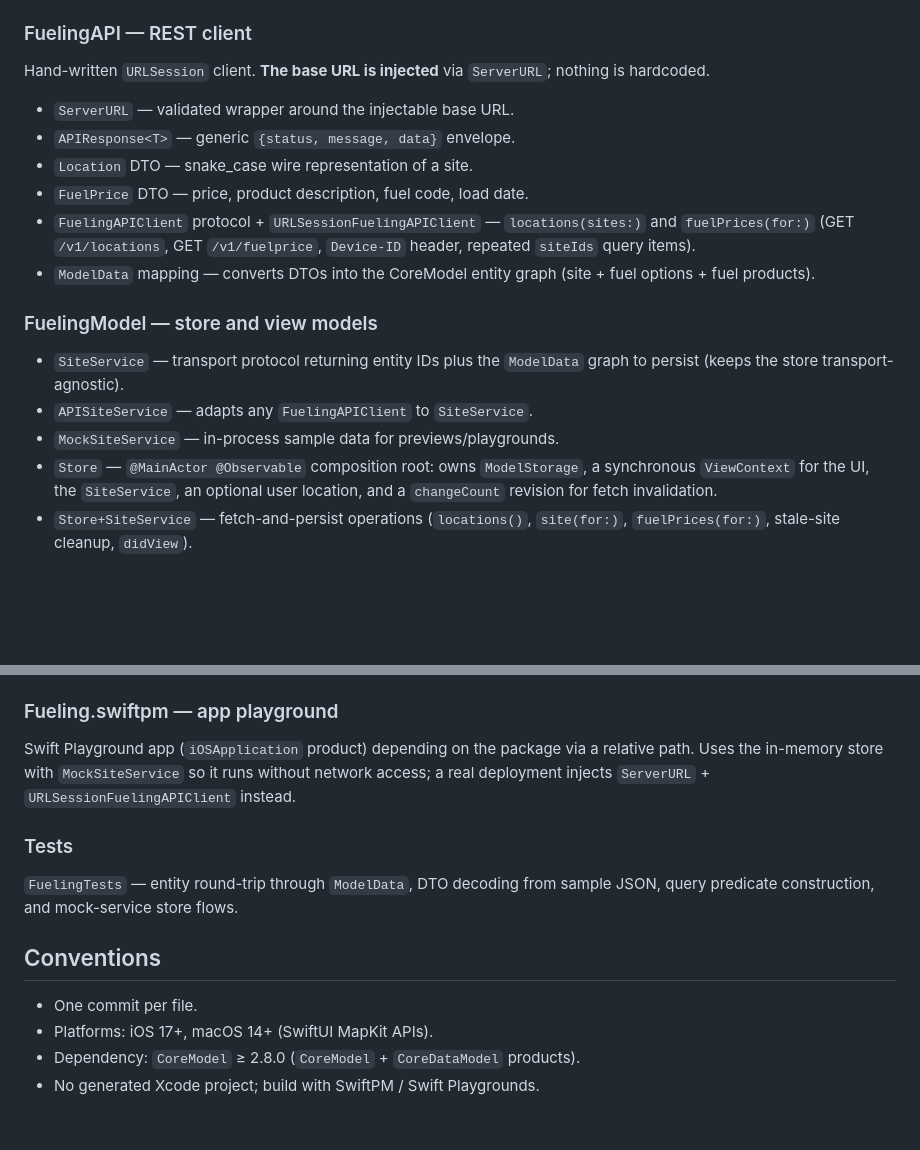
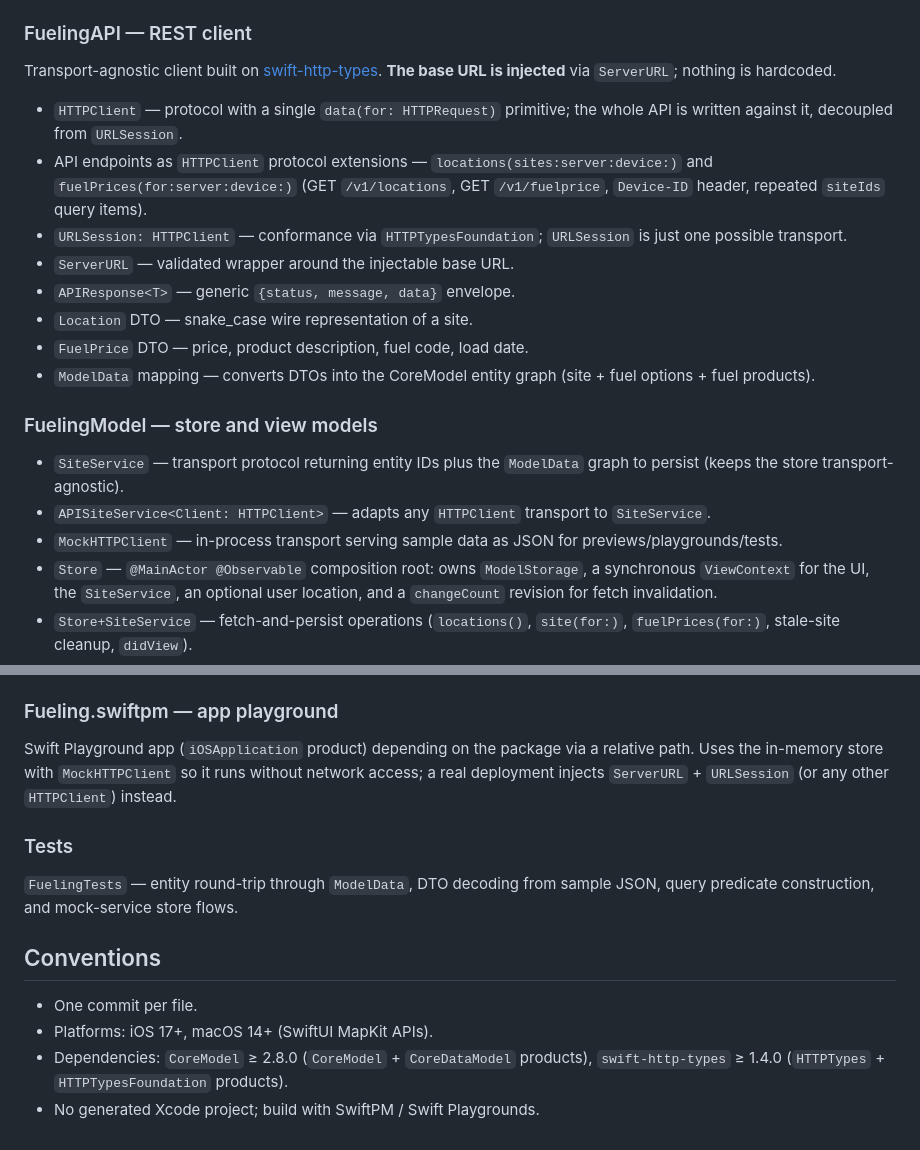
Before and after one commit to MillerTechnologyPeru/FuelingApp, a Markdown page: PLAN.md, 2 parts joined by grey strips. Rendered like a GitHub page; blank space fills up the shorter version.

Commit message:
Update plan for HTTPClient-based transport

```diff
--- a/PLAN.md
+++ b/PLAN.md
@@ -46,16 +46,22 @@ CoreModel `@Entity` value types and shared primitives:
 
 ### FuelingAPI — REST client
 
-Hand-written `URLSession` client. **The base URL is injected** via
-`ServerURL`; nothing is hardcoded.
+Transport-agnostic client built on
+[swift-http-types](https://github.com/apple/swift-http-types).
+**The base URL is injected** via `ServerURL`; nothing is hardcoded.
 
+- `HTTPClient` — protocol with a single `data(for: HTTPRequest)` primitive;
+  the whole API is written against it, decoupled from `URLSession`.
+- API endpoints as `HTTPClient` protocol extensions —
+  `locations(sites:server:device:)` and `fuelPrices(for:server:device:)`
+  (GET `/v1/locations`, GET `/v1/fuelprice`, `Device-ID` header, repeated
+  `siteIds` query items).
+- `URLSession: HTTPClient` — conformance via `HTTPTypesFoundation`;
+  `URLSession` is just one possible transport.
 - `ServerURL` — validated wrapper around the injectable base URL.
 - `APIResponse<T>` — generic `{status, message, data}` envelope.
 - `Location` DTO — snake_case wire representation of a site.
 - `FuelPrice` DTO — price, product description, fuel code, load date.
-- `FuelingAPIClient` protocol + `URLSessionFuelingAPIClient` —
-  `locations(sites:)` and `fuelPrices(for:)` (GET `/v1/locations`,
-  GET `/v1/fuelprice`, `Device-ID` header, repeated `siteIds` query items).
 - `ModelData` mapping — converts DTOs into the CoreModel entity graph
   (site + fuel options + fuel products).
 
@@ -63,8 +69,10 @@ Hand-written `URLSession` client. **The base URL is injected** via
 
 - `SiteService` — transport protocol returning entity IDs plus the
   `ModelData` graph to persist (keeps the store transport-agnostic).
-- `APISiteService` — adapts any `FuelingAPIClient` to `SiteService`.
-- `MockSiteService` — in-process sample data for previews/playgrounds.
+- `APISiteService<Client: HTTPClient>` — adapts any `HTTPClient` transport
+  to `SiteService`.
+- `MockHTTPClient` — in-process transport serving sample data as JSON for
+  previews/playgrounds/tests.
 - `Store` — `@MainActor @Observable` composition root: owns `ModelStorage`,
   a synchronous `ViewContext` for the UI, the `SiteService`, an optional
   user location, and a `changeCount` revision for fetch invalidation.
@@ -91,9 +99,9 @@ Hand-written `URLSession` client. **The base URL is injected** via
 ### Fueling.swiftpm — app playground
 
 Swift Playground app (`iOSApplication` product) depending on the package via
-a relative path. Uses the in-memory store with `MockSiteService` so it runs
+a relative path. Uses the in-memory store with `MockHTTPClient` so it runs
 without network access; a real deployment injects `ServerURL` +
-`URLSessionFuelingAPIClient` instead.
+`URLSession` (or any other `HTTPClient`) instead.
 
 ### Tests
 
@@ -104,5 +112,6 @@ sample JSON, query predicate construction, and mock-service store flows.
 
 - One commit per file.
 - Platforms: iOS 17+, macOS 14+ (SwiftUI MapKit APIs).
-- Dependency: `CoreModel` ≥ 2.8.0 (`CoreModel` + `CoreDataModel` products).
+- Dependencies: `CoreModel` ≥ 2.8.0 (`CoreModel` + `CoreDataModel` products),
+  `swift-http-types` ≥ 1.4.0 (`HTTPTypes` + `HTTPTypesFoundation` products).
 - No generated Xcode project; build with SwiftPM / Swift Playgrounds.
```
